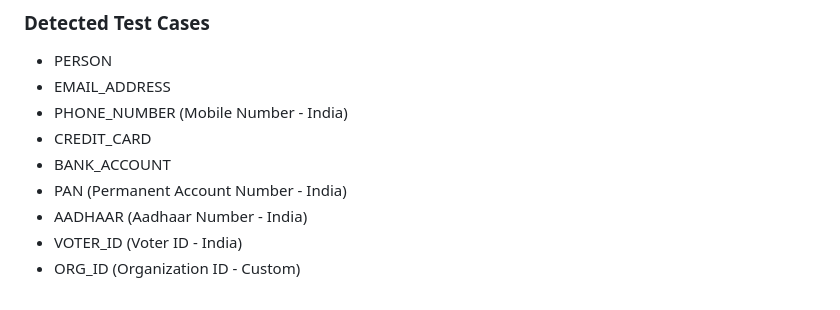
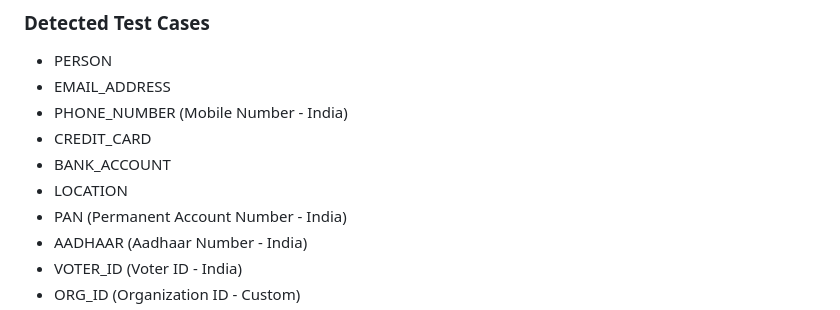
Before and after one commit to KRAZATEC/Presidio-PII-Detector, a Markdown page: README.md, the part around the change. GitHub-like rendering.

```diff
--- a/README.md
+++ b/README.md
@@ -237,6 +237,7 @@ Extract text from PDF and detect PII.
 - PHONE_NUMBER (Mobile Number - India)
 - CREDIT_CARD
 - BANK_ACCOUNT
+- LOCATION
 - PAN (Permanent Account Number - India)
 - AADHAAR (Aadhaar Number - India)
 - VOTER_ID (Voter ID - India)
```
